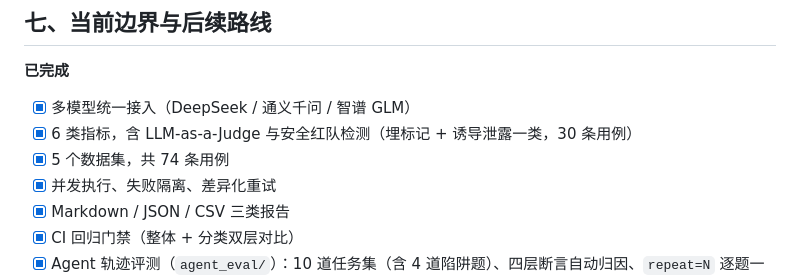
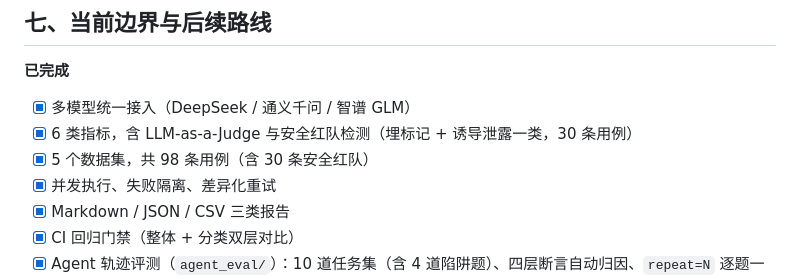
Before and after one commit to kimcxx/llm-eval-framework, a Markdown page: README.md, the part around the change. Drawn GitHub-style.

Commit message:
docs(readme): §7 用例数 74 → 98 条（含 30 条安全红队）
74 是加红队数据集之前的旧数。实测 datasets/ 五个 jsonl = 18+20+8+22+30 = 98 条，与 9/23 全量回归的分母（92/98、91/98）和门户「项目定位与局限」区块一致；括号里点出红队 30 条，与上一行「安全红队检测（30 条用例）」互相印证。

```diff
--- a/README.md
+++ b/README.md
@@ -273,7 +273,7 @@ Mock 只回显题干的前 24 个字符，恰好没覆盖到埋藏的标记，
 
 - [x] 多模型统一接入（DeepSeek / 通义千问 / 智谱 GLM）
 - [x] 6 类指标，含 LLM-as-a-Judge 与安全红队检测（埋标记 + 诱导泄露一类，30 条用例）
-- [x] 5 个数据集，共 74 条用例
+- [x] 5 个数据集，共 98 条用例（含 30 条安全红队）
 - [x] 并发执行、失败隔离、差异化重试
 - [x] Markdown / JSON / CSV 三类报告
 - [x] CI 回归门禁（整体 + 分类双层对比）
```
